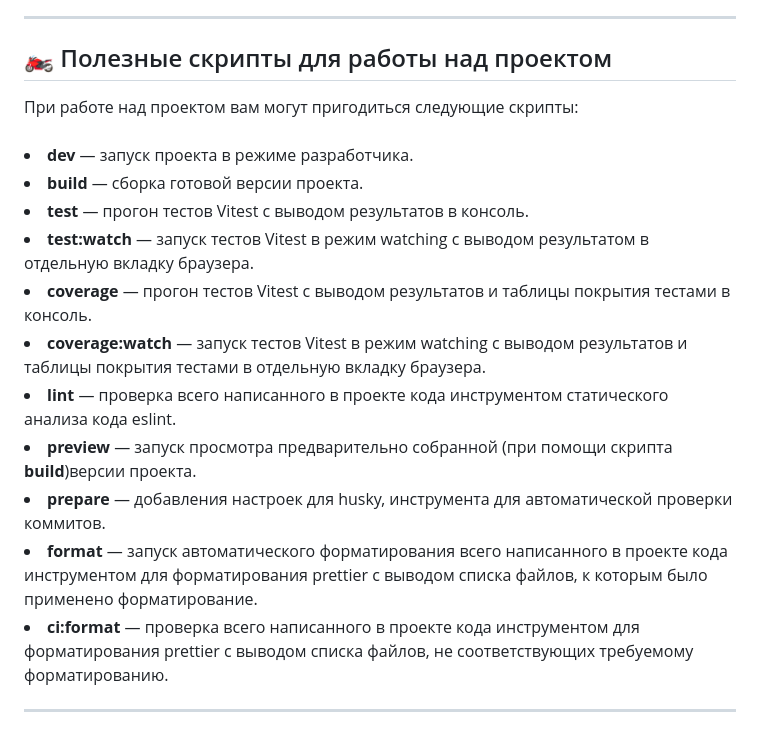
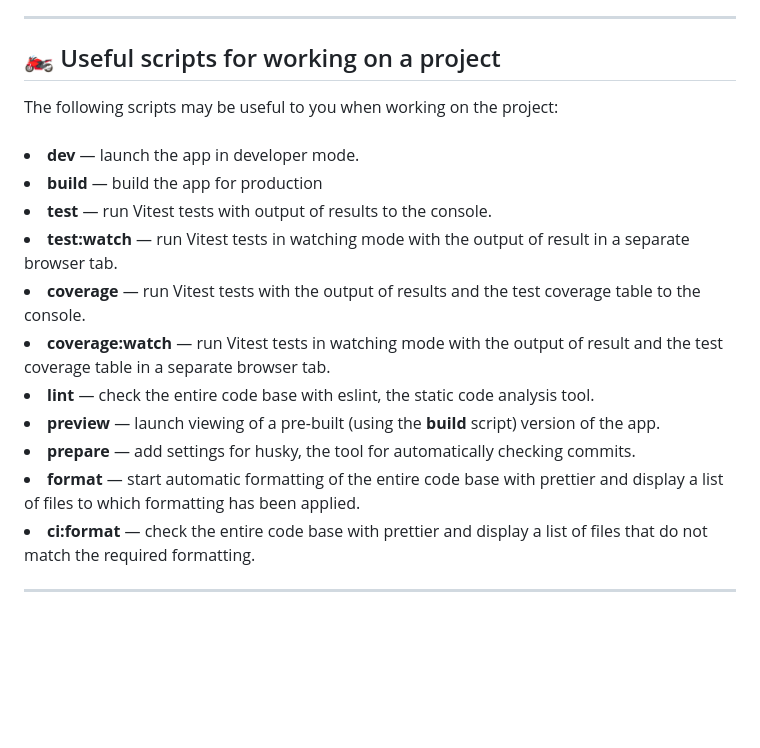
Before and after one commit to Lorenzo-StJohn/for-lily-0001, a Markdown page: README.md, the part around the change. Drawn GitHub-style; blank space fills up the shorter version.

```diff
--- a/README.md
+++ b/README.md
@@ -89,18 +89,44 @@
       applications.
     </li>
     <hr>
-<h2 id="scripts-section">🏍️ Полезные скрипты для работы над проектом</h2>
-При работе над проектом вам могут пригодиться следующие скрипты:
-<br><br>
-<li> <b>dev</b> — запуск проекта в режиме разработчика.</li>
-<li> <b>build</b> — сборка готовой версии проекта.</li>
-<li> <b>test</b> — прогон тестов Vitest с выводом результатов в консоль.</li>
-<li> <b>test:watch</b> — запуск тестов Vitest в режим watching с выводом результатом в отдельную вкладку браузера.</li>
-<li> <b>coverage</b> — прогон тестов Vitest с выводом результатов и таблицы покрытия тестами в консоль.</li>
-<li> <b>coverage:watch</b> — запуск тестов Vitest в режим watching с выводом результатов и таблицы покрытия тестами в отдельную вкладку браузера.</li>
-<li> <b>lint</b> — проверка всего написанного в проекте кода инструментом статического анализа кода eslint.</li>
-<li> <b>preview</b> — запуск просмотра предварительно собранной (при помощи скрипта <b>build</b>)версии проекта.</li>
-<li> <b>prepare</b> — добавления настроек для husky, инструмента для автоматической проверки коммитов.</li>
-<li> <b>format</b> — запуск автоматического форматирования всего написанного в проекте кода инструментом для форматирования prettier с выводом списка файлов, к которым было применено форматирование.</li>
-<li> <b>ci:format</b> — проверка всего написанного в проекте кода инструментом для форматирования prettier с выводом списка файлов, не соответствующих требуемому форматированию.</li>
-<hr>
+<h2 id="scripts-section">🏍️ Useful scripts for working on a project</h2>
+  The following scripts may be useful to you when working on the project:
+    <br><br>
+    <li><b>dev</b> — launch the app in developer mode.</li>
+    <li><b>build</b> — build the app for production</li>
+    <li>
+      <b>test</b> — run Vitest tests with output of results to the console.
+    </li>
+    <li>
+      <b>test:watch</b> — run Vitest tests in watching mode with the output of
+      result in a separate browser tab.
+    </li>
+    <li>
+      <b>coverage</b> — run Vitest tests with the output of results and the test
+      coverage table to the console.
+    </li>
+    <li>
+      <b>coverage:watch</b> — run Vitest tests in watching mode with the output
+      of result and the test coverage table in a separate browser tab.
+    </li>
+    <li>
+      <b>lint</b> — check the entire code base with eslint, the static code
+      analysis tool.
+    </li>
+    <li>
+      <b>preview</b> — launch viewing of a pre-built (using the
+      <b>build</b> script) version of the app.
+    </li>
+    <li>
+      <b>prepare</b> — add settings for husky, the tool for automatically
+      checking commits.
+    </li>
+    <li>
+      <b>format</b> — start automatic formatting of the entire code base with
+      prettier and display a list of files to which formatting has been applied.
+    </li>
+    <li>
+      <b>ci:format</b> — check the entire code base with prettier and display a
+      list of files that do not match the required formatting.
+    </li>
+    <hr>
```
